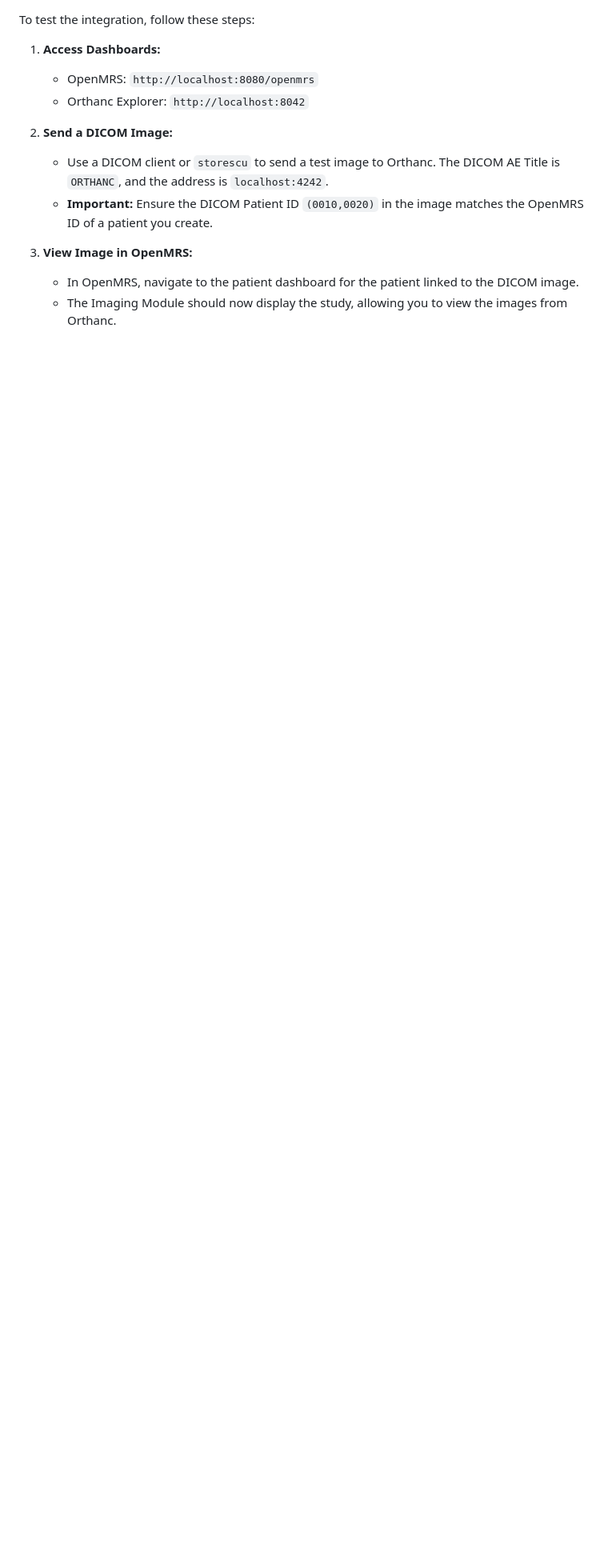
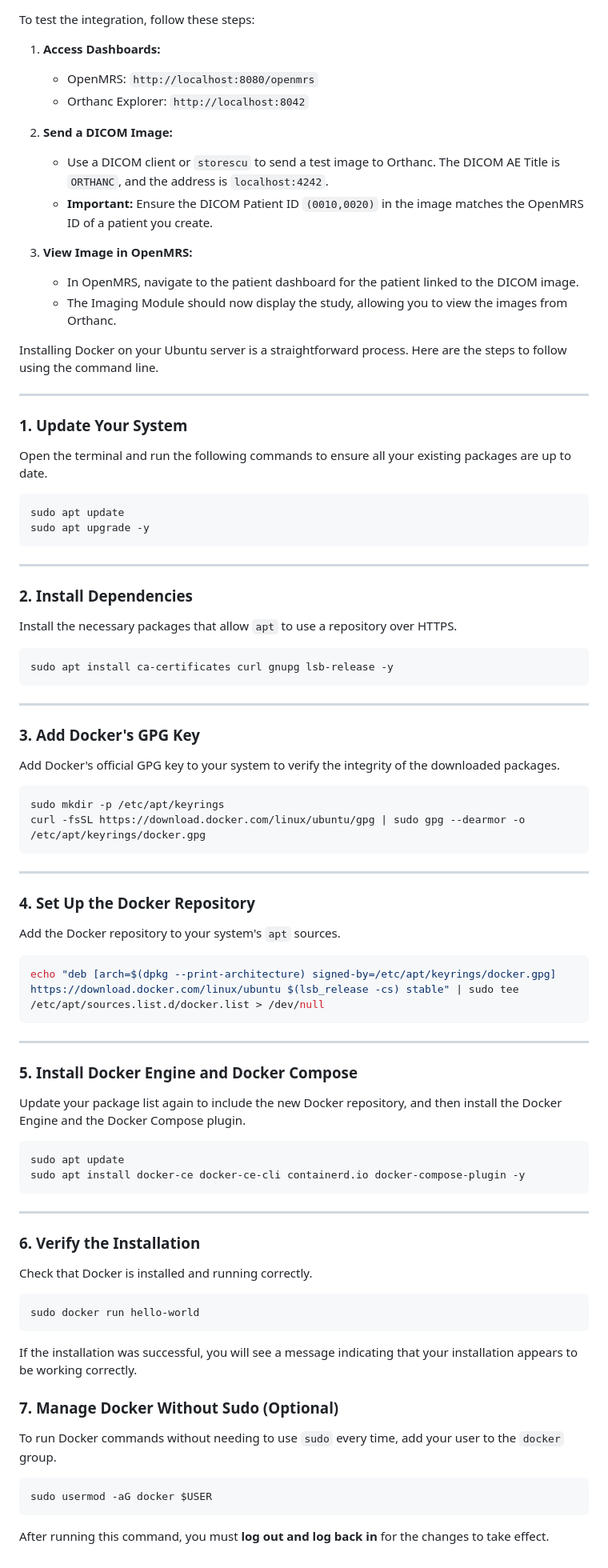
Before and after one commit to bouzenaali/openmrs-orthanc-integration, a Markdown page: README.md, the part around the change. Shown at 80% size. Rendered like a GitHub page; blank space fills up the shorter version.

````diff
--- a/README.md
+++ b/README.md
@@ -131,3 +131,82 @@ To test the integration, follow these steps:
 
       - In OpenMRS, navigate to the patient dashboard for the patient linked to the DICOM image.
       - The Imaging Module should now display the study, allowing you to view the images from Orthanc.
+
+
+
+Installing Docker on your Ubuntu server is a straightforward process. Here are the steps to follow using the command line.
+
+-----
+
+### 1\. Update Your System
+
+Open the terminal and run the following commands to ensure all your existing packages are up to date.
+
+```bash
+sudo apt update
+sudo apt upgrade -y
+```
+
+-----
+
+### 2\. Install Dependencies
+
+Install the necessary packages that allow `apt` to use a repository over HTTPS.
+
+```bash
+sudo apt install ca-certificates curl gnupg lsb-release -y
+```
+
+-----
+
+### 3\. Add Docker's GPG Key
+
+Add Docker's official GPG key to your system to verify the integrity of the downloaded packages.
+
+```bash
+sudo mkdir -p /etc/apt/keyrings
+curl -fsSL https://download.docker.com/linux/ubuntu/gpg | sudo gpg --dearmor -o /etc/apt/keyrings/docker.gpg
+```
+
+-----
+
+### 4\. Set Up the Docker Repository
+
+Add the Docker repository to your system's `apt` sources.
+
+```bash
+echo "deb [arch=$(dpkg --print-architecture) signed-by=/etc/apt/keyrings/docker.gpg] https://download.docker.com/linux/ubuntu $(lsb_release -cs) stable" | sudo tee /etc/apt/sources.list.d/docker.list > /dev/null
+```
+
+-----
+
+### 5\. Install Docker Engine and Docker Compose
+
+Update your package list again to include the new Docker repository, and then install the Docker Engine and the Docker Compose plugin.
+
+```bash
+sudo apt update
+sudo apt install docker-ce docker-ce-cli containerd.io docker-compose-plugin -y
+```
+
+-----
+
+### 6\. Verify the Installation
+
+Check that Docker is installed and running correctly.
+
+```bash
+sudo docker run hello-world
+```
+
+If the installation was successful, you will see a message indicating that your installation appears to be working correctly.
+
+### 7\. Manage Docker Without Sudo (Optional)
+
+To run Docker commands without needing to use `sudo` every time, add your user to the `docker` group.
+
+```bash
+sudo usermod -aG docker $USER
+```
+
+After running this command, you must **log out and log back in** for the changes to take effect.
````
